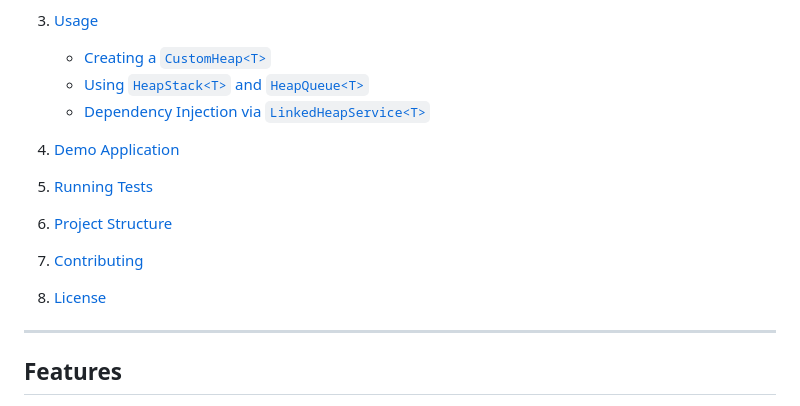
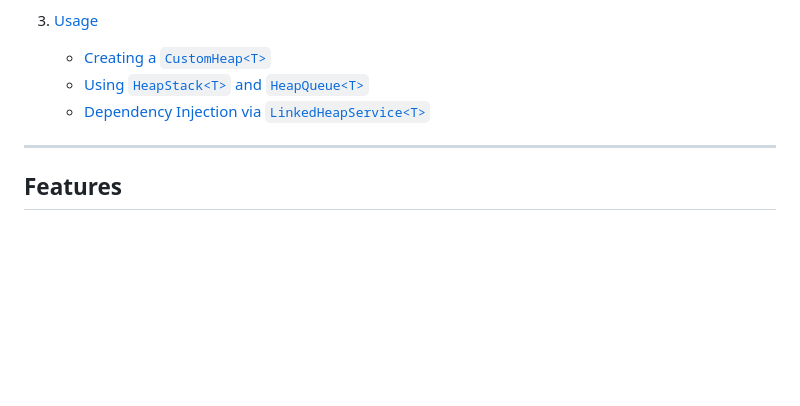
Before and after one commit to Hier0nim/LinkedHeap, a Markdown page: README.md, the part around the change. Drawn GitHub-style; blank space fills up the shorter version.

```diff
--- a/README.md
+++ b/README.md
@@ -24,12 +24,6 @@ A C# library providing a custom unmanaged‐memory heap manager, along with unsa
    * [Creating a `CustomHeap<T>`](#creating-a-customheapt)
    * [Using `HeapStack<T>` and `HeapQueue<T>`](#using-heapstackt-and-heapqueuet)
    * [Dependency Injection via `LinkedHeapService<T>`](#dependency-injection-via-linkedheapservicet)
-4. [Demo Application](#demo-application)
-5. [Running Tests](#running-tests)
-6. [Project Structure](#project-structure)
-7. [Contributing](#contributing)
-8. [License](#license)
-
 ---
 
 ## Features
```
